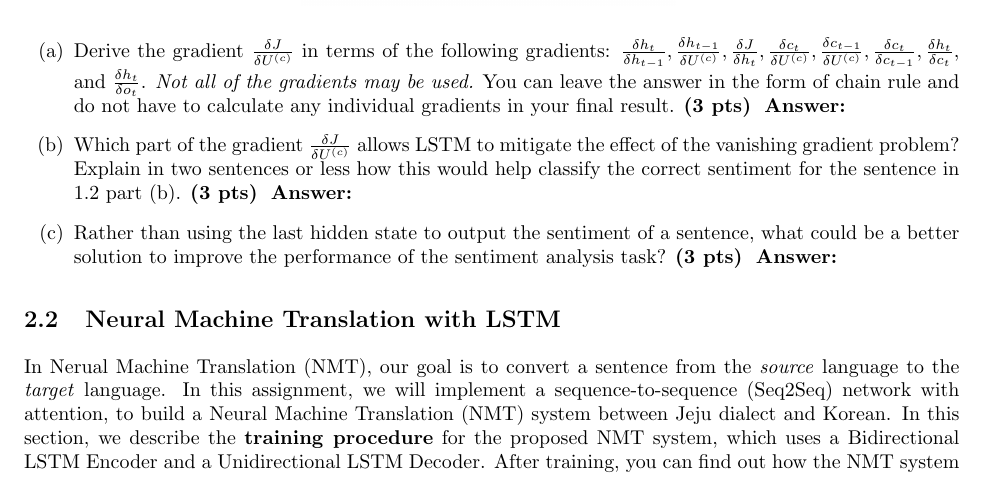
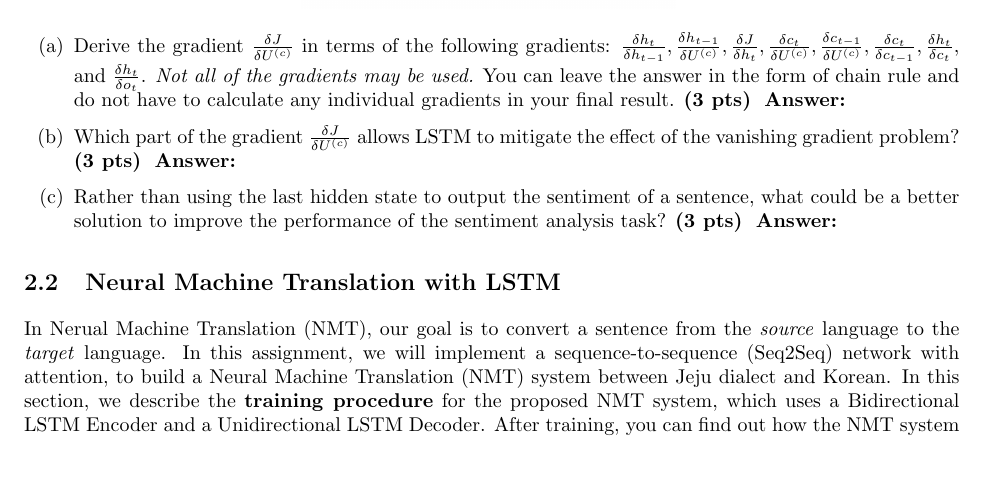
Before and after one commit to padme0421/gsds-nlp-assignment-2, a LaTeX document (a2(tex)/main.tex): part of page 2 of 10, cut so that both start at the same text. Compiled offline with pdfLaTeX.

Commit message:
Update main.tex

```diff
--- a/a2(tex)/main.tex
+++ b/a2(tex)/main.tex
@@ -160,7 +160,7 @@ where the final output of the last lstm cell is defined by $\hat{y_{t}}=softmax(
     \item Derive the gradient $\frac{\delta J}{\delta U^{(c)}}$ in terms of the following gradients: $\frac{\delta h_{t}}{\delta h_{t-1}}, \frac{\delta h_{t-1}}{\delta U^{(c)}}, \frac{\delta J}{\delta h_{t}}, \frac{\delta c_{t}}{\delta U^{(c)}}, \frac{\delta c_{t-1}}{\delta U^{(c)}}, \frac{\delta c_{t}}{\delta c_{t-1}}, \frac{\delta h_{t}}{\delta c_{t}},$ and $\frac{\delta h_{t}}{\delta o_{t}}$. \textit{Not all of the gradients may be used.} You can leave the answer in the form of chain rule and do not have to calculate any individual gradients in your final result. \textbf{(3 pts)}
     \begin{answer}
     \end{answer}
-    \item Which part of the gradient $\frac{\delta J}{\delta U^{(c)}}$ allows LSTM to mitigate the effect of the vanishing gradient problem? Explain in two sentences or less how this would help classify the correct sentiment for the sentence in 1.2 part (b). \textbf{(3 pts)}
+    \item Which part of the gradient $\frac{\delta J}{\delta U^{(c)}}$ allows LSTM to mitigate the effect of the vanishing gradient problem? \textbf{(3 pts)}
     \begin{answer}
     \end{answer}
     \item Rather than using the last hidden state to output the sentiment of a sentence, what could be a better solution to improve the performance of the sentiment analysis task? \textbf{(3 pts)}
```
